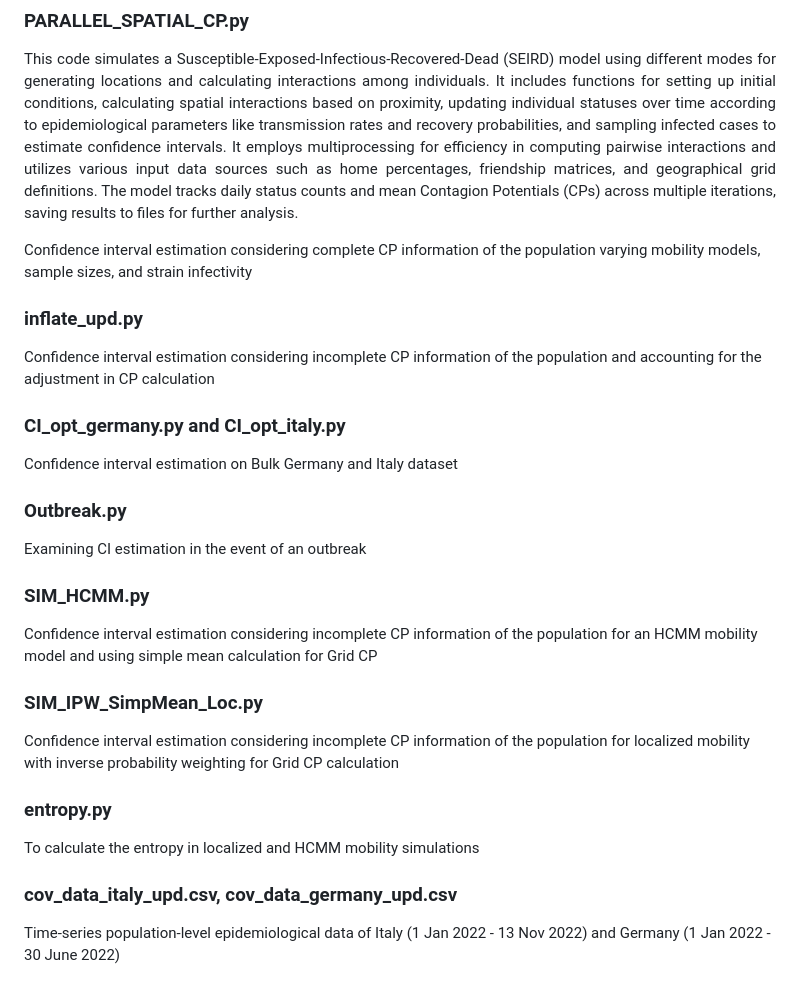
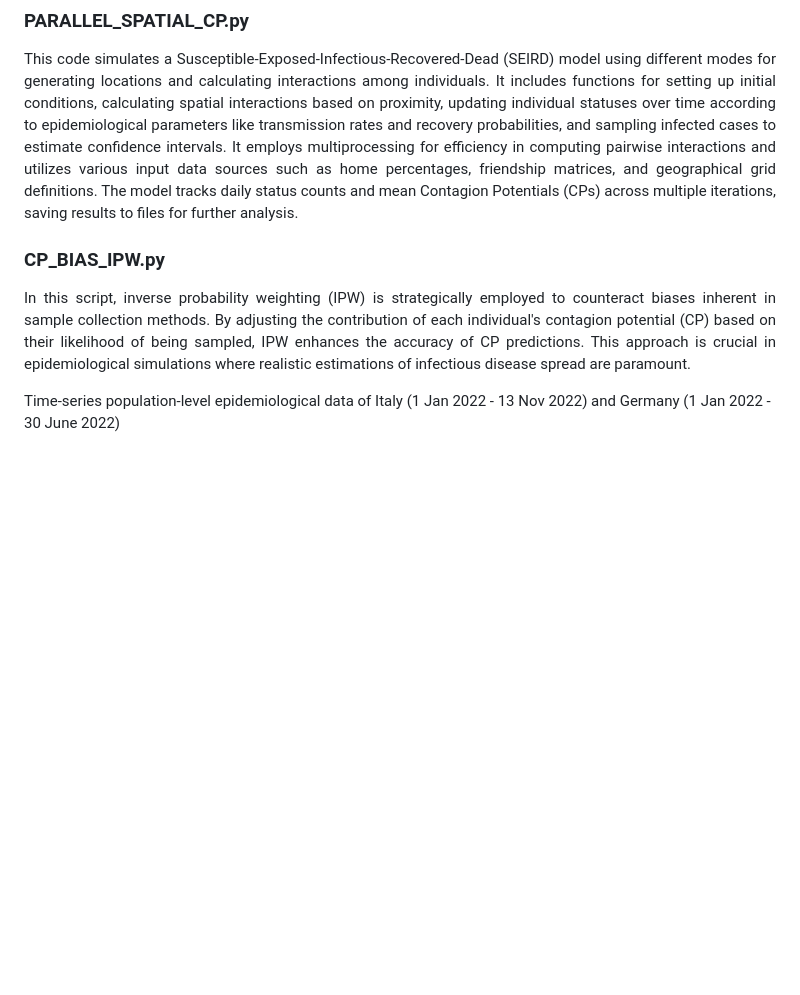
Before and after one commit to satunr/COVID-19, a Markdown page: Uncertainty_CP/README.md, the part around the change. Rendered like a GitHub page; blank space fills up the shorter version.

```diff
--- a/Uncertainty_CP/README.md
+++ b/Uncertainty_CP/README.md
@@ -21,18 +21,7 @@ Below are the descriptions of the scripts.
 ### PARALLEL_SPATIAL_CP.py ###
 <p align="justify"> This code simulates a Susceptible-Exposed-Infectious-Recovered-Dead (SEIRD) model using different modes for generating locations and calculating interactions among individuals. It includes functions for setting up initial conditions, calculating spatial interactions based on proximity, updating individual statuses over time according to epidemiological parameters like transmission rates and recovery probabilities, and sampling infected cases to estimate confidence intervals. It employs multiprocessing for efficiency in computing pairwise interactions and utilizes various input data sources such as home percentages, friendship matrices, and geographical grid definitions. The model tracks daily status counts and mean Contagion Potentials (CPs) across multiple iterations, saving results to files for further analysis. </p>
 
-Confidence interval estimation considering complete CP information of the population varying mobility models, sample sizes, and strain infectivity
-### inflate_upd.py ###
-Confidence interval estimation considering incomplete CP information of the population and accounting for the adjustment in CP calculation
-### CI_opt_germany.py and CI_opt_italy.py ###
-Confidence interval estimation on Bulk Germany and Italy dataset
-### Outbreak.py ###
-Examining CI estimation in the event of an outbreak
-### SIM_HCMM.py ###
-Confidence interval estimation considering incomplete CP information of the population for an HCMM mobility model and using simple mean calculation for Grid CP
-### SIM_IPW_SimpMean_Loc.py ###
-Confidence interval estimation considering incomplete CP information of the population for localized mobility with inverse probability weighting for Grid CP calculation
-### entropy.py ###
-To calculate the entropy in localized and HCMM mobility simulations
-### cov_data_italy_upd.csv, cov_data_germany_upd.csv
+### CP_BIAS_IPW.py ###
+<p align="justify"> In this script, inverse probability weighting (IPW) is strategically employed to counteract biases inherent in sample collection methods. By adjusting the contribution of each individual's contagion potential (CP) based on their likelihood of being sampled, IPW enhances the accuracy of CP predictions. This approach is crucial in epidemiological simulations where realistic estimations of infectious disease spread are paramount. </p>
+
 Time-series population-level epidemiological data of Italy (1 Jan 2022 - 13 Nov 2022) and Germany (1 Jan 2022 - 30 June 2022)
```
